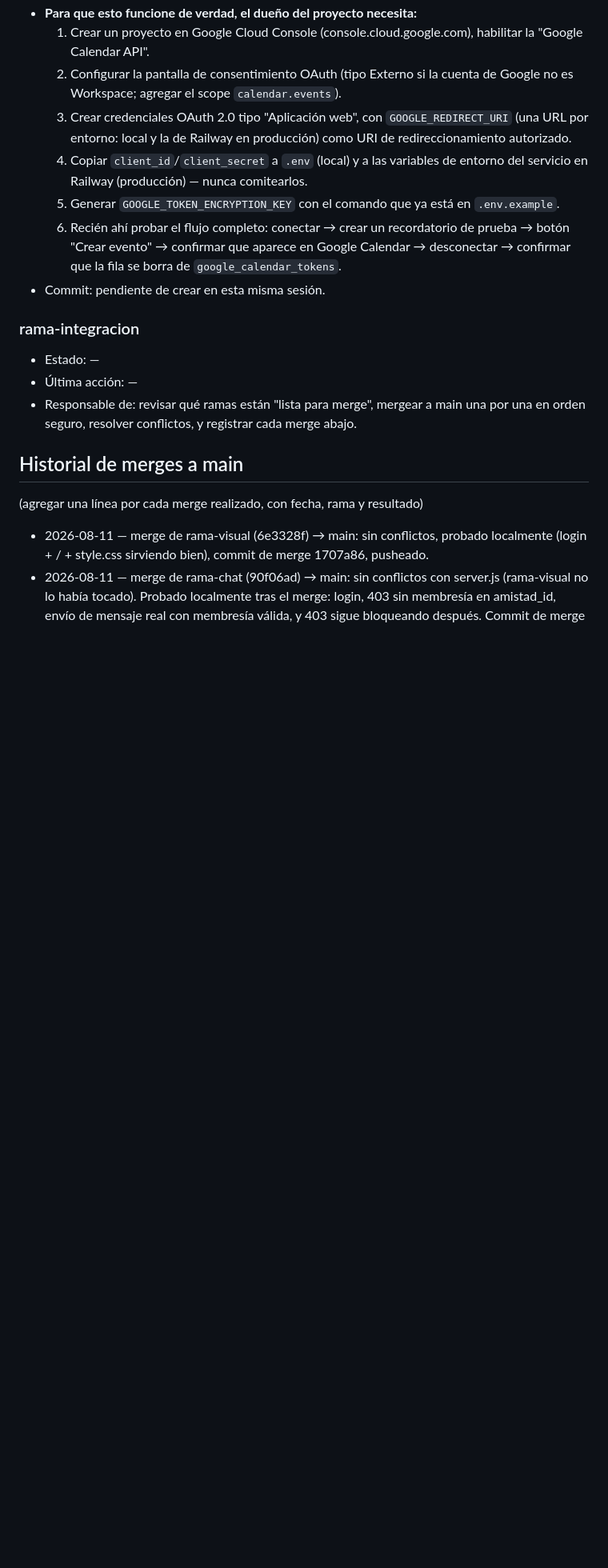
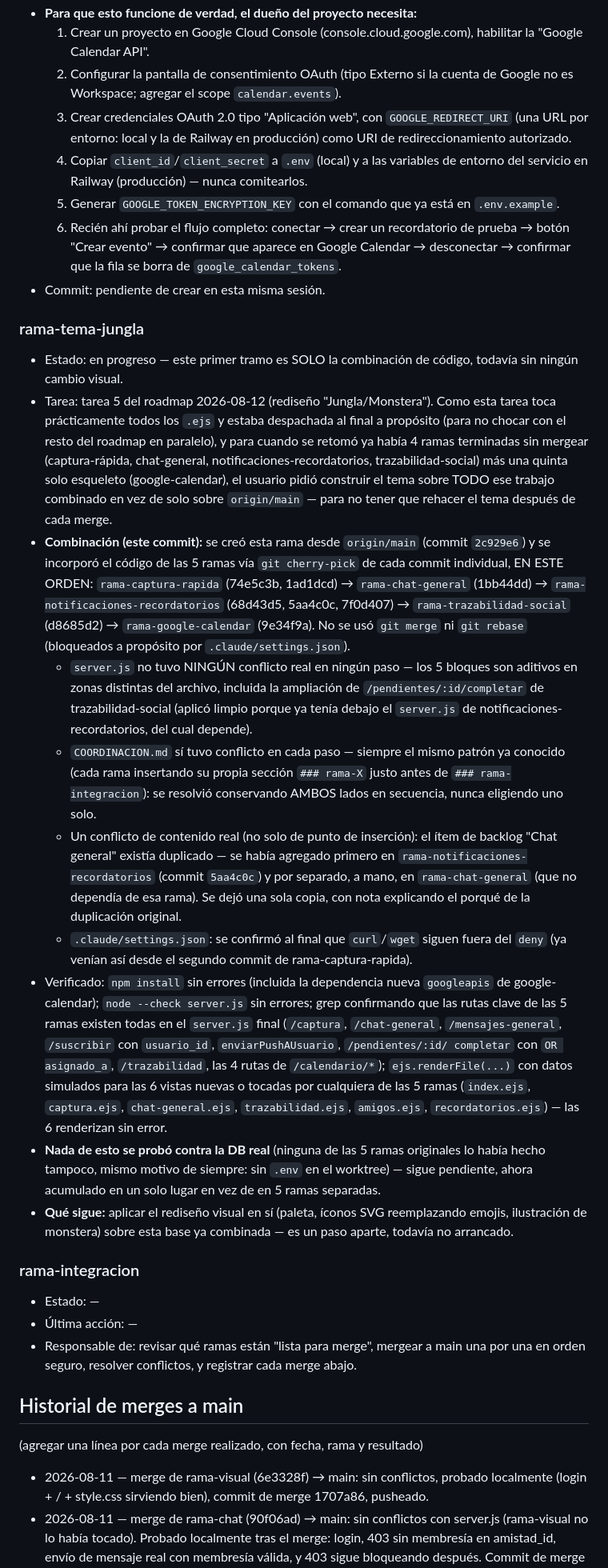
Before and after one commit to brucerojasm15-rgb/bitacora-telegram, a Markdown page: COORDINACION.md, the part around the change. Shown at 80% size. Drawn GitHub-style; blank space fills up the shorter version.

Commit message:
Documenta la combinacion de las 5 ramas en rama-tema-jungla
Deja registrado el metodo (cherry-pick commit por commit, sin merge/
rebase), los conflictos reales resueltos (duplicado del item de
backlog "chat general") y el resultado de la verificacion, antes de
empezar el rediseño visual en si (paso separado).

```diff
--- a/COORDINACION.md
+++ b/COORDINACION.md
@@ -1011,6 +1011,62 @@
      `google_calendar_tokens`.
 - Commit: pendiente de crear en esta misma sesión.
 
+### rama-tema-jungla
+- Estado: en progreso — este primer tramo es SOLO la combinación de código,
+  todavía sin ningún cambio visual.
+- Tarea: tarea 5 del roadmap 2026-08-12 (rediseño "Jungla/Monstera"). Como
+  esta tarea toca prácticamente todos los `.ejs` y estaba despachada al
+  final a propósito (para no chocar con el resto del roadmap en paralelo),
+  y para cuando se retomó ya había 4 ramas terminadas sin mergear
+  (captura-rápida, chat-general, notificaciones-recordatorios,
+  trazabilidad-social) más una quinta solo esqueleto (google-calendar), el
+  usuario pidió construir el tema sobre TODO ese trabajo combinado en vez
+  de solo sobre `origin/main` — para no tener que rehacer el tema después
+  de cada merge.
+- **Combinación (este commit):** se creó esta rama desde `origin/main`
+  (commit `2c929e6`) y se incorporó el código de las 5 ramas vía
+  `git cherry-pick` de cada commit individual, EN ESTE ORDEN:
+  `rama-captura-rapida` (74e5c3b, 1ad1dcd) → `rama-chat-general` (1bb44dd)
+  → `rama-notificaciones-recordatorios` (68d43d5, 5aa4c0c, 7f0d407) →
+  `rama-trazabilidad-social` (d8685d2) → `rama-google-calendar` (9e34f9a).
+  No se usó `git merge` ni `git rebase` (bloqueados a propósito por
+  `.claude/settings.json`).
+  - `server.js` no tuvo NINGÚN conflicto real en ningún paso — los 5
+    bloques son aditivos en zonas distintas del archivo, incluida la
+    ampliación de `/pendientes/:id/completar` de trazabilidad-social
+    (aplicó limpio porque ya tenía debajo el `server.js` de
+    notificaciones-recordatorios, del cual depende).
+  - `COORDINACION.md` sí tuvo conflicto en cada paso — siempre el mismo
+    patrón ya conocido (cada rama insertando su propia sección `###
+    rama-X` justo antes de `### rama-integracion`): se resolvió
+    conservando AMBOS lados en secuencia, nunca eligiendo uno solo.
+  - Un conflicto de contenido real (no solo de punto de inserción): el
+    ítem de backlog "Chat general" existía duplicado — se había agregado
+    primero en `rama-notificaciones-recordatorios` (commit `5aa4c0c`) y
+    por separado, a mano, en `rama-chat-general` (que no dependía de esa
+    rama). Se dejó una sola copia, con nota explicando el porqué de la
+    duplicación original.
+  - `.claude/settings.json`: se confirmó al final que `curl`/`wget` siguen
+    fuera del `deny` (ya venían así desde el segundo commit de
+    rama-captura-rapida).
+- Verificado: `npm install` sin errores (incluida la dependencia nueva
+  `googleapis` de google-calendar); `node --check server.js` sin errores;
+  grep confirmando que las rutas clave de las 5 ramas existen todas en el
+  `server.js` final (`/captura`, `/chat-general`, `/mensajes-general`,
+  `/suscribir` con `usuario_id`, `enviarPushAUsuario`, `/pendientes/:id/
+  completar` con `OR asignado_a`, `/trazabilidad`, las 4 rutas de
+  `/calendario/*`); `ejs.renderFile(...)` con datos simulados para las 6
+  vistas nuevas o tocadas por cualquiera de las 5 ramas (`index.ejs`,
+  `captura.ejs`, `chat-general.ejs`, `trazabilidad.ejs`, `amigos.ejs`,
+  `recordatorios.ejs`) — las 6 renderizan sin error.
+- **Nada de esto se probó contra la DB real** (ninguna de las 5 ramas
+  originales lo había hecho tampoco, mismo motivo de siempre: sin `.env`
+  en el worktree) — sigue pendiente, ahora acumulado en un solo lugar en
+  vez de en 5 ramas separadas.
+- **Qué sigue:** aplicar el rediseño visual en sí (paleta, íconos SVG
+  reemplazando emojis, ilustración de monstera) sobre esta base ya
+  combinada — es un paso aparte, todavía no arrancado.
+
 ### rama-integracion
 - Estado: —
 - Última acción: —
```
